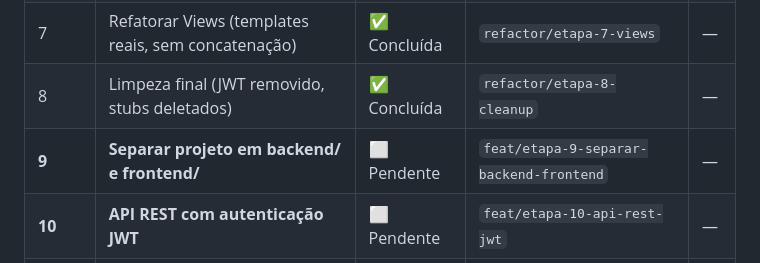
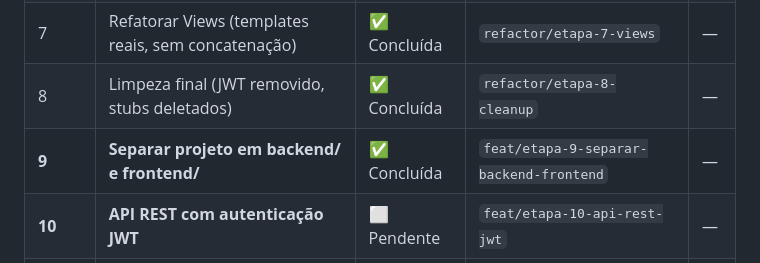
Before and after one commit to wesley-gomes-sje/VWTurismo, a Markdown page: CLAUDE.md, the part around the change. GitHub-like rendering.

Commit message:
docs: marca etapa-9 como concluída no CLAUDE.md

```diff
--- a/CLAUDE.md
+++ b/CLAUDE.md
@@ -160,7 +160,7 @@ public function __construct(?PDO $pdo = null)
 | 6 | Refatorar Controllers (extrair helpers) | ✅ Concluída | `refactor/etapa-6-controllers` | — |
 | 7 | Refatorar Views (templates reais, sem concatenação) | ✅ Concluída | `refactor/etapa-7-views` | — |
 | 8 | Limpeza final (JWT removido, stubs deletados) | ✅ Concluída | `refactor/etapa-8-cleanup` | — |
-| **9** | **Separar projeto em backend/ e frontend/** | ⬜ Pendente | `feat/etapa-9-separar-backend-frontend` | — |
+| **9** | **Separar projeto em backend/ e frontend/** | ✅ Concluída | `feat/etapa-9-separar-backend-frontend` | — |
 | **10** | **API REST com autenticação JWT** | ⬜ Pendente | `feat/etapa-10-api-rest-jwt` | — |
 | **11** | **Testes da API (TDD)** | ⬜ Pendente | `feat/etapa-11-testes-api` | — |
 | **12** | **Documentação Swagger / OpenAPI** | ⬜ Pendente | `feat/etapa-12-swagger` | — |
```
